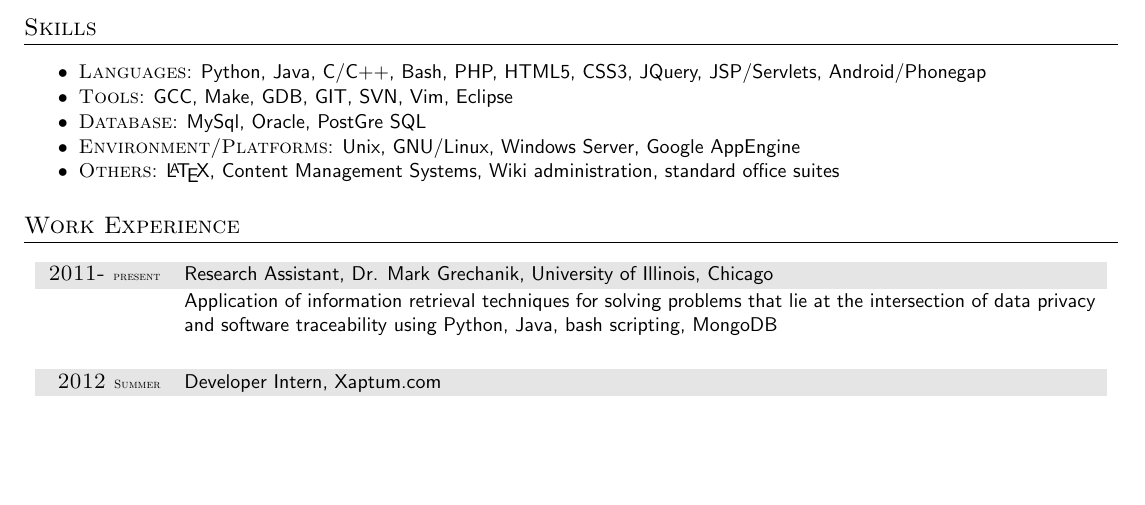
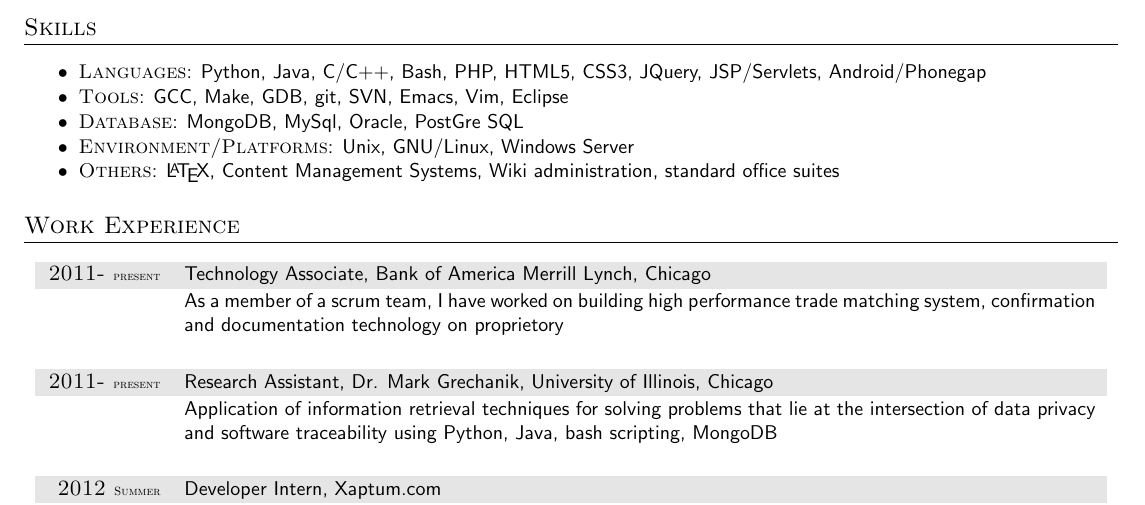
Before and after one commit to tathagata/myresume, a LaTeX document (TathagataDasgupta.tex): part of the page before the commit and part of page 1 of 2 after it, cut so that both start at the same text, the shorter picture padded with empty space. Compiled offline with pdfLaTeX; an older LaTeX class or package is replaced by its successor.

Commit message:
Added work done at the Bank and ChiPy

```diff
--- a/TathagataDasgupta.tex
+++ b/TathagataDasgupta.tex
@@ -13,7 +13,7 @@
 \titleformat{\section}{\large\scshape\raggedright}{}{0em}{}[\titlerule]
 \pagestyle{scrheadings}
 \renewcommand{\headfont}{\normalfont\rmfamily\scshape}
-\cofoot{903 South Ashland Avenue, Unit. 902B, Chicago, Illinois - 60607\\
+\cofoot{1111 North Dearbron Street, Apt. 2006, Chicago, Illinois - 60610\\
 \so{ {\Large\Email} tathagatadg@gmail.com \ {\Large\Mobilefone} 312-286-7657}}
 
 
@@ -33,10 +33,10 @@
 \small\sffamily{}
 \item \textsc{Languages}: \small{\sffamily{Python, Java, C/C++, Bash, PHP, HTML5, CSS3, JQuery,
 JSP/Servlets, Android/Phonegap \vspace{-0.3cm}}}
-\item \textsc{Tools}: \small{\sffamily{GCC, Make, GDB, GIT,
-SVN, Vim, Eclipse \vspace{-0.3cm}}}
-\item \textsc{Database}: \small{\sffamily{MySql, Oracle, PostGre SQL \vspace{-0.3cm}}}
-\item \textsc{Environment/Platforms}: \small{\sffamily{Unix, GNU/Linux, Windows Server, Google AppEngine \vspace{-0.3cm}}}
+\item \textsc{Tools}: \small{\sffamily{GCC, Make, GDB, git,
+SVN, Emacs, Vim, Eclipse \vspace{-0.3cm}}}
+\item \textsc{Database}: \small{\sffamily{MongoDB, MySql, Oracle, PostGre SQL \vspace{-0.3cm}}}
+\item \textsc{Environment/Platforms}: \small{\sffamily{Unix, GNU/Linux, Windows Server \vspace{-0.3cm}}}
 \item \textsc{Others}: \LaTeX, \small{\sffamily Content Management
 Systems, Wiki administration,}  \small{\sffamily standard office suites }
 
@@ -45,6 +45,14 @@
 
 
 \section{Work Experience}
+\newcommand{\gray}{\rowcolor[gray]{.90}}
+\begin{tabularx}{0.98\linewidth}{>{\raggedleft\scshape}p{2cm}X}
+\gray 2011- \tiny{present} & \small{\sffamily{Technology Associate, Bank of America Merrill Lynch, Chicago }}\\
+				\vspace{-0.6cm}
+ 				&\small{\sffamily {As a member of a scrum team, I have worked on building high performance trade matching system, confirmation and documentation technology on proprietory  }}\\
+				\vspace{-0.3cm}
+\end{tabularx}
+
 \newcommand{\gray}{\rowcolor[gray]{.90}}
 \begin{tabularx}{0.98\linewidth}{>{\raggedleft\scshape}p{2cm}X}
 \gray 2011- \tiny{present} & \small{\sffamily{Research Assistant, Dr. Mark Grechanik, University of Illinois, Chicago }}\\
```
Also changed, not shown: README.md.
